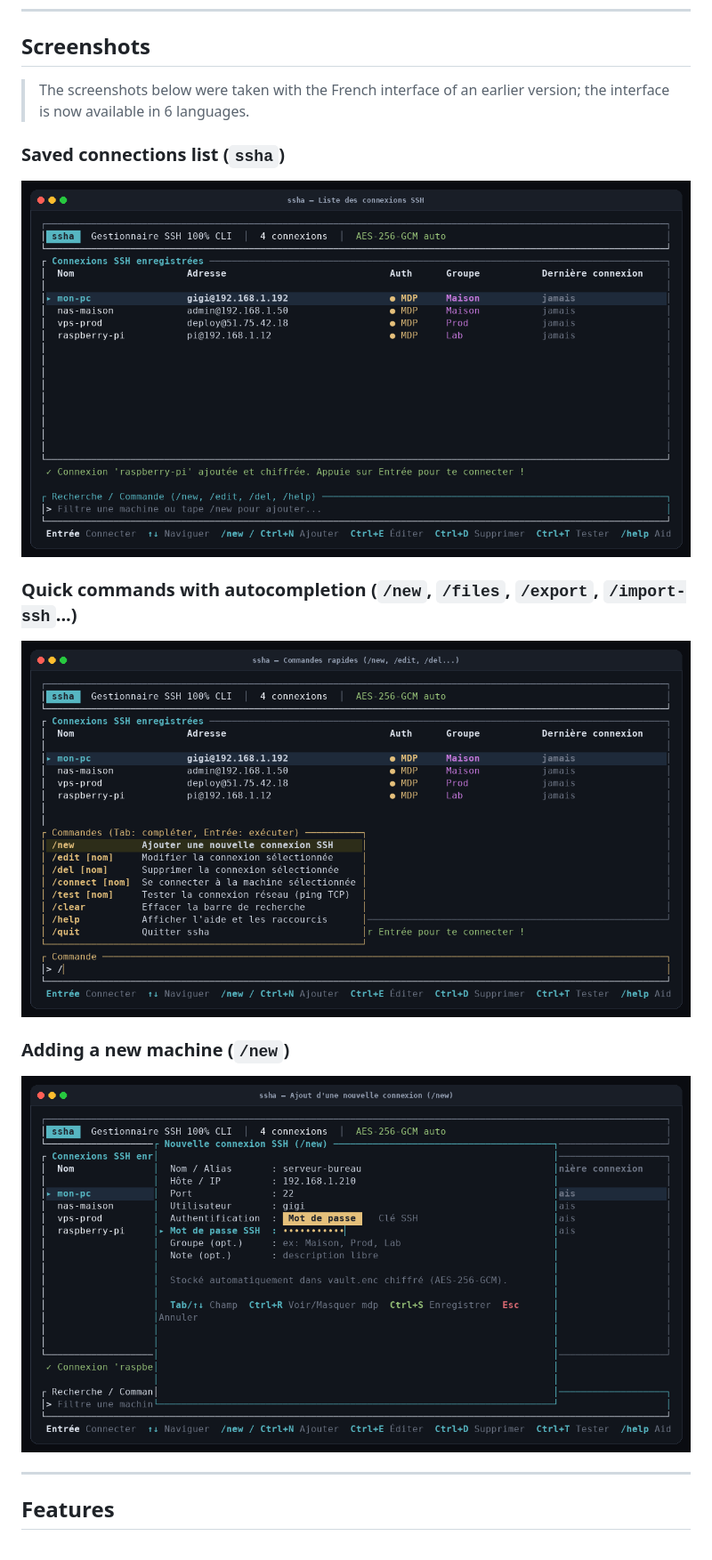
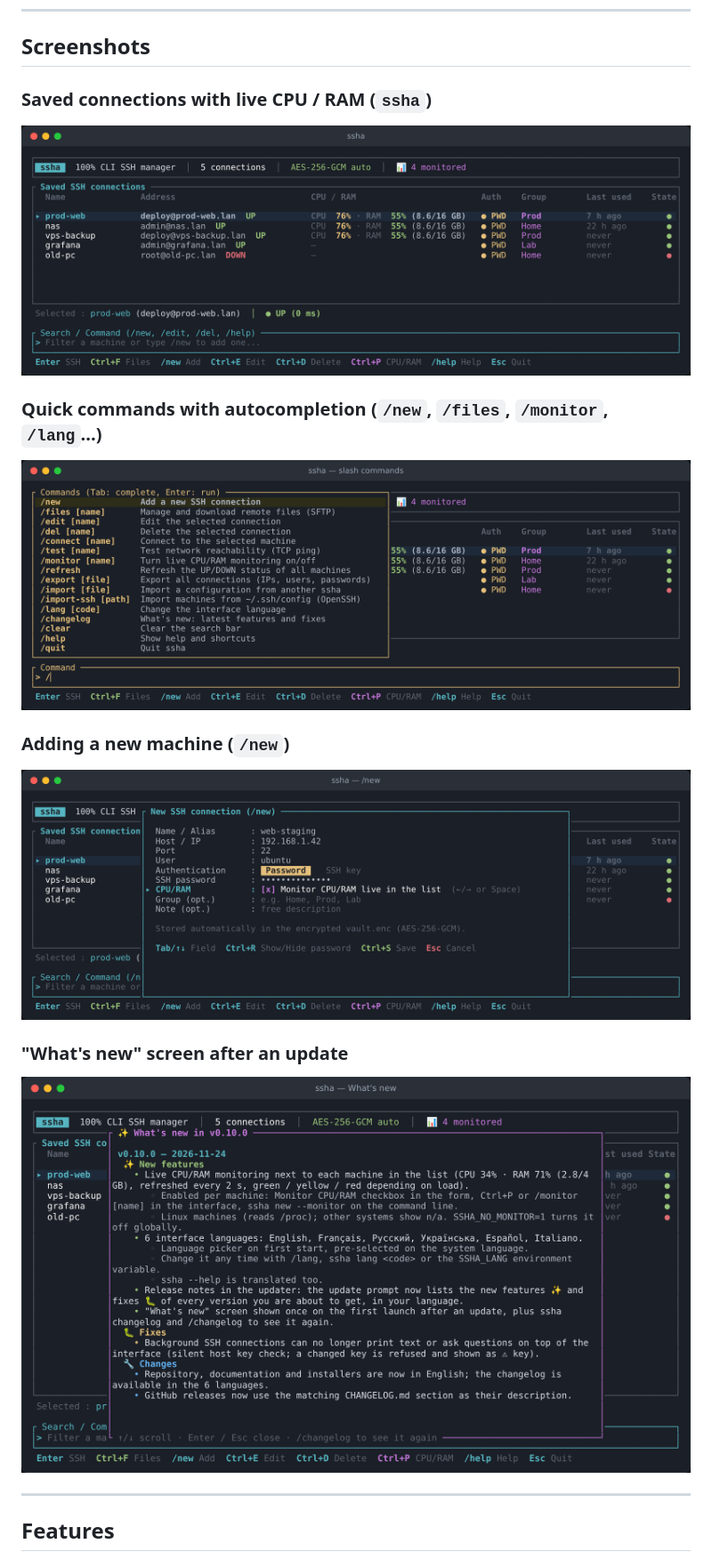
Before and after one commit to gigi74168/SSHA, a Markdown page: README.md, the part around the change. Shown at 89% size. Rendered like a GitHub page; pictures changed too: assets/screenshots/home.png, assets/screenshots/new-modal.png, assets/screenshots/slash-commands.png.

Commit message:
docs: refresh README screenshots for v0.10.0 (CPU/RAM column, What's new)
- New English screenshots of the host list with the live CPU / RAM column,
  the slash commands (/monitor, /lang, /changelog), the /new form with the
  "Monitor CPU/RAM" checkbox, and the new "What's new" screen.
- README uses relative image paths so they also render in pull requests.
- Host form popup widened so the CPU/RAM checkbox hint no longer wraps.

Co-Authored-By: Claude Opus 5.5 <noreply@anthropic.com>
Claude-Session: https://claude.ai/code/session_01ShVLMUteH1ENpMFmNMkivm

```diff
--- a/README.md
+++ b/README.md
@@ -15,16 +15,17 @@ Save your machines once (e.g. `192.168.1.192` + password or SSH key) or import y
 
 ## Screenshots
 
-> The screenshots below were taken with the French interface of an earlier version; the interface is now available in 6 languages.
+### Saved connections with live CPU / RAM (`ssha`)
+![SSH connections list with live CPU and RAM usage in ssha](assets/screenshots/home.png)
 
-### Saved connections list (`ssha`)
-![SSH connections list in ssha](https://raw.githubusercontent.com/gigi74168/SSHA/main/assets/screenshots/home.png)
-
-### Quick commands with autocompletion (`/new`, `/files`, `/export`, `/import-ssh`...)
-![Slash commands menu in ssha](https://raw.githubusercontent.com/gigi74168/SSHA/main/assets/screenshots/slash-commands.png)
+### Quick commands with autocompletion (`/new`, `/files`, `/monitor`, `/lang`...)
+![Slash commands menu in ssha](assets/screenshots/slash-commands.png)
 
 ### Adding a new machine (`/new`)
-![New SSH connection form in ssha](https://raw.githubusercontent.com/gigi74168/SSHA/main/assets/screenshots/new-modal.png)
+![New SSH connection form in ssha](assets/screenshots/new-modal.png)
+
+### "What's new" screen after an update
+![What's new screen in ssha](assets/screenshots/whats-new.png)
 
 ---
 
```
Also changed, not shown: 1 other file.
